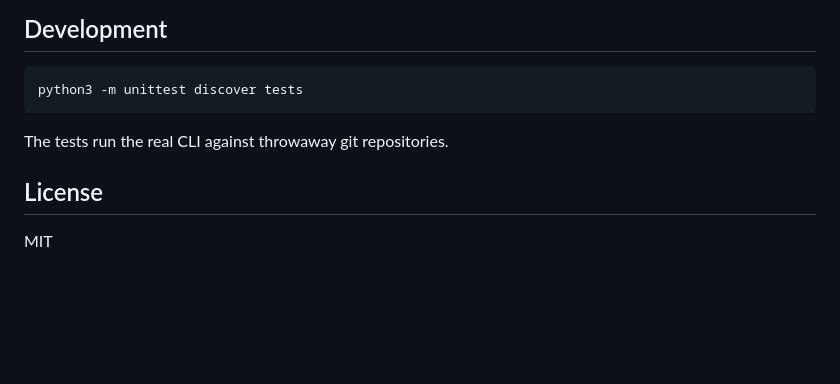
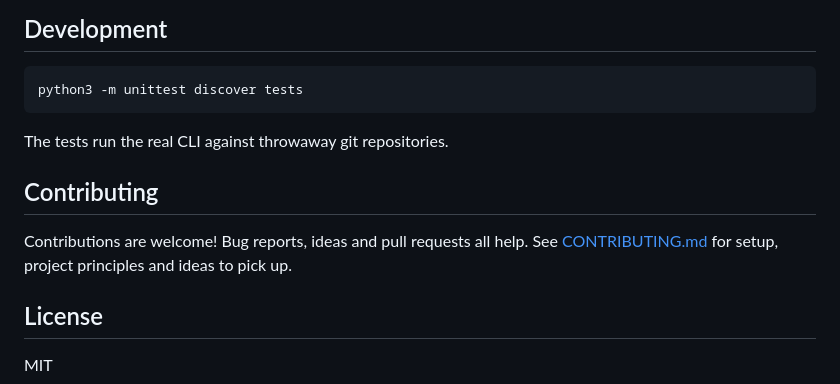
Before and after one commit to tmtony98/git-timelog, a Markdown page: README.md, the part around the change. GitHub-like rendering; blank space fills up the shorter version.

Commit message:
Add contributing guide
Co-Authored-By: Claude Opus 5.5 <noreply@anthropic.com>
Claude-Session: https://claude.ai/code/session_01Q5rFrZYZQ4L67xvsKLyFzV

```diff
--- a/README.md
+++ b/README.md
@@ -130,6 +130,11 @@ python3 -m unittest discover tests
 
 The tests run the real CLI against throwaway git repositories.
 
+## Contributing
+
+Contributions are welcome! Bug reports, ideas and pull requests all help.
+See [CONTRIBUTING.md](CONTRIBUTING.md) for setup, project principles and ideas to pick up.
+
 ## License
 
 MIT
```
Also changed, not shown: CONTRIBUTING.md (added, +43 -0 lines).
